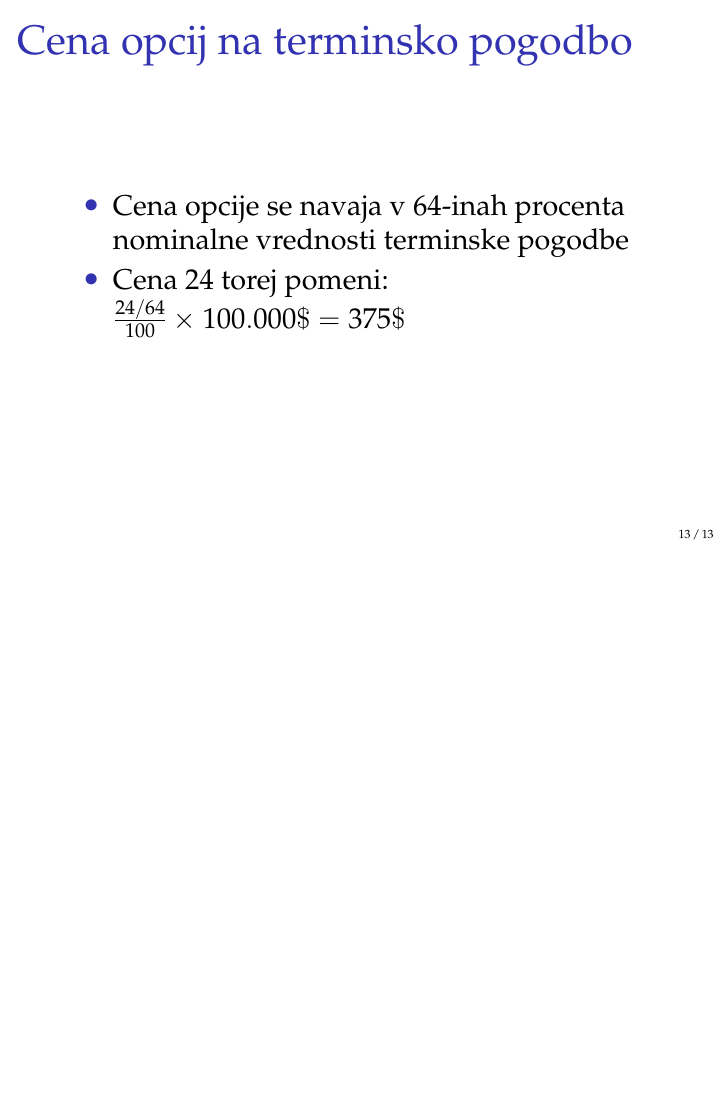
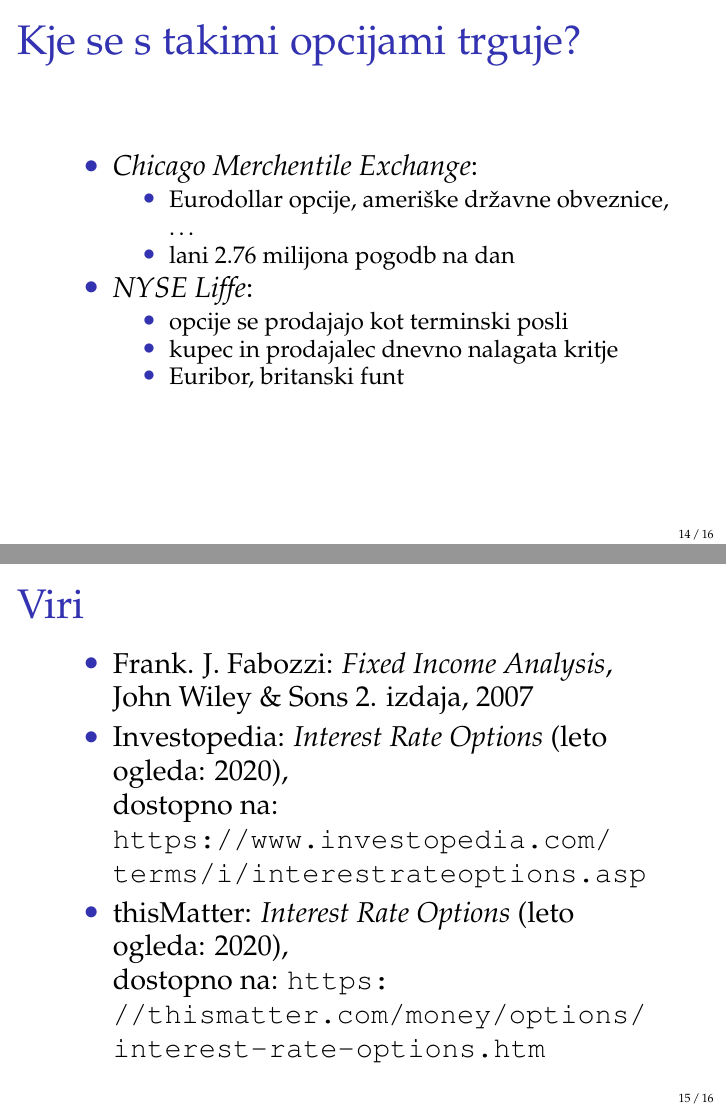
Before and after one commit to mitja-mandic/seminar2020, LaTeX slides (predstavitev.tex): page 19 of 19 before the commit and pages 18 and 19 of 20 after it, the two joined at a grey line, the shorter picture padded with empty space. The pictures show the PDF file predstavitev.pdf that the author committed with the source.

Commit message:
zdej pa dost

```diff
--- a/predstavitev.tex
+++ b/predstavitev.tex
@@ -162,4 +183,37 @@
     \end{itemize}
 \end{frame}
 
+\begin{frame}
+    \frametitle{Kje se s takimi opcijami trguje?}
+        \begin{itemize}
+            \item \textit{Chicago Merchentile Exchange}:
+                \begin{itemize}
+                    \item Eurodollar opcije, ameriške državne obveznice, \ldots
+                    \item lani 2.76 milijona pogodb na dan
+                \end{itemize}
+            \item \textit{NYSE Liffe}:
+                \begin{itemize}
+                    \item opcije se prodajajo kot terminski posli
+                    \item kupec in prodajalec dnevno nalagata kritje
+                    \item Euribor, britanski funt
+                \end{itemize}
+        \end{itemize}
+\end{frame}
+
+\begin{frame}
+    \frametitle{Viri}
+    \begin{itemize}
+        \item Frank. J. Fabozzi: \textit{Fixed Income Analysis}, John Wiley \& Sons $2$. izdaja, 2007
+        \item Investopedia: \textit{Interest Rate Options} (leto ogleda: $2020$), \\
+                dostopno na: \url{https://www.investopedia.com/terms/i/interestrateoptions.asp}
+        \item thisMatter: \textit{Interest Rate Options} (leto ogleda: $2020$), \\
+                dostopno na: \url{https://thismatter.com/money/options/interest-rate-options.htm}
+    \end{itemize}
+\end{frame}
+\begin{frame}
+    \begin{itemize}
+        \item CME Group: \textit{Interest Rate Options}, (leto ogleda $2020$), \\
+        dostopno na: \url{https://www.cmegroup.com/trading/interest-rates/options.html}
+    \end{itemize}
+\end{frame}
 \end{document}
```
Also changed, not shown: predstavitev.pdf, predstavitev.tex (81 more changed lines).
